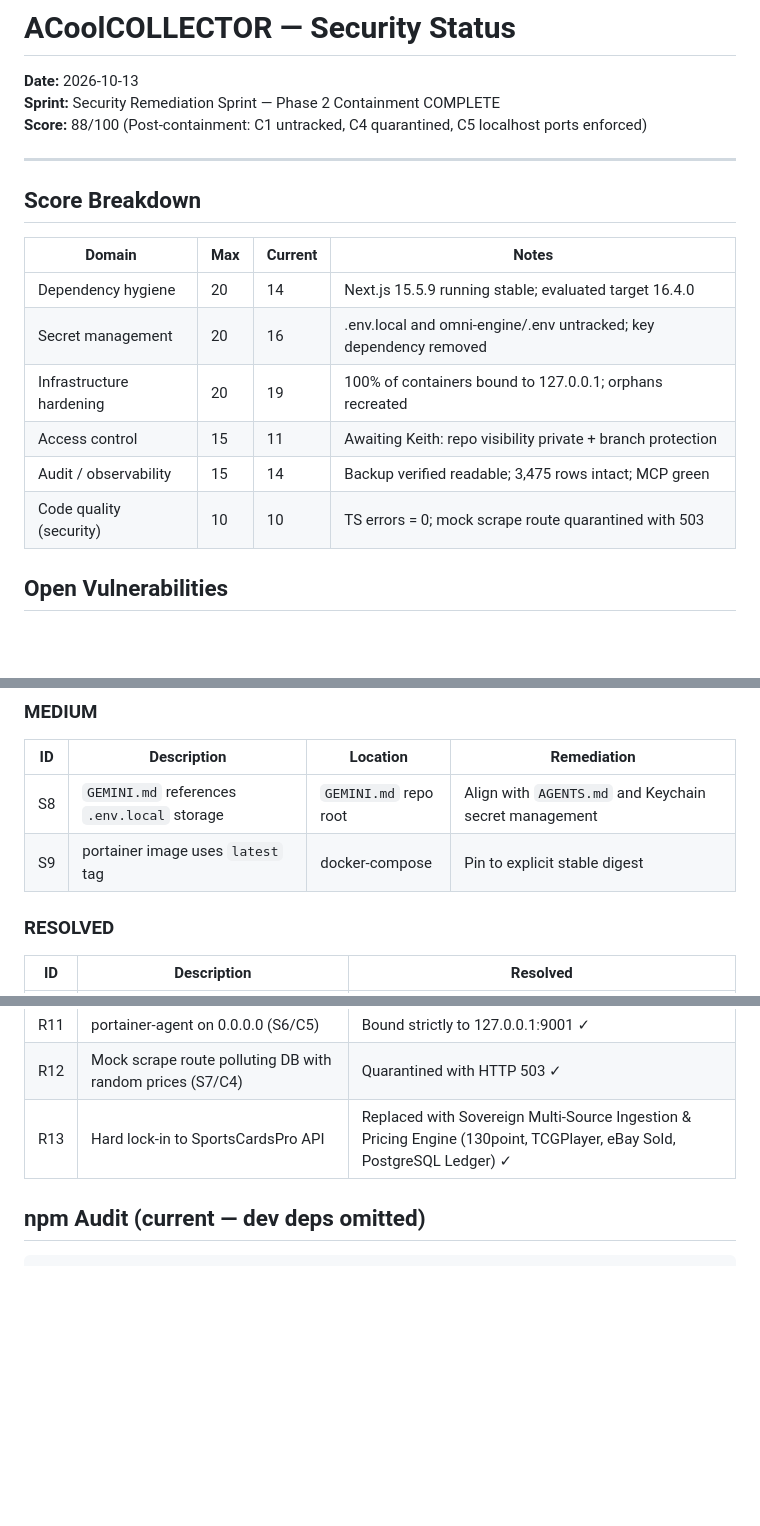
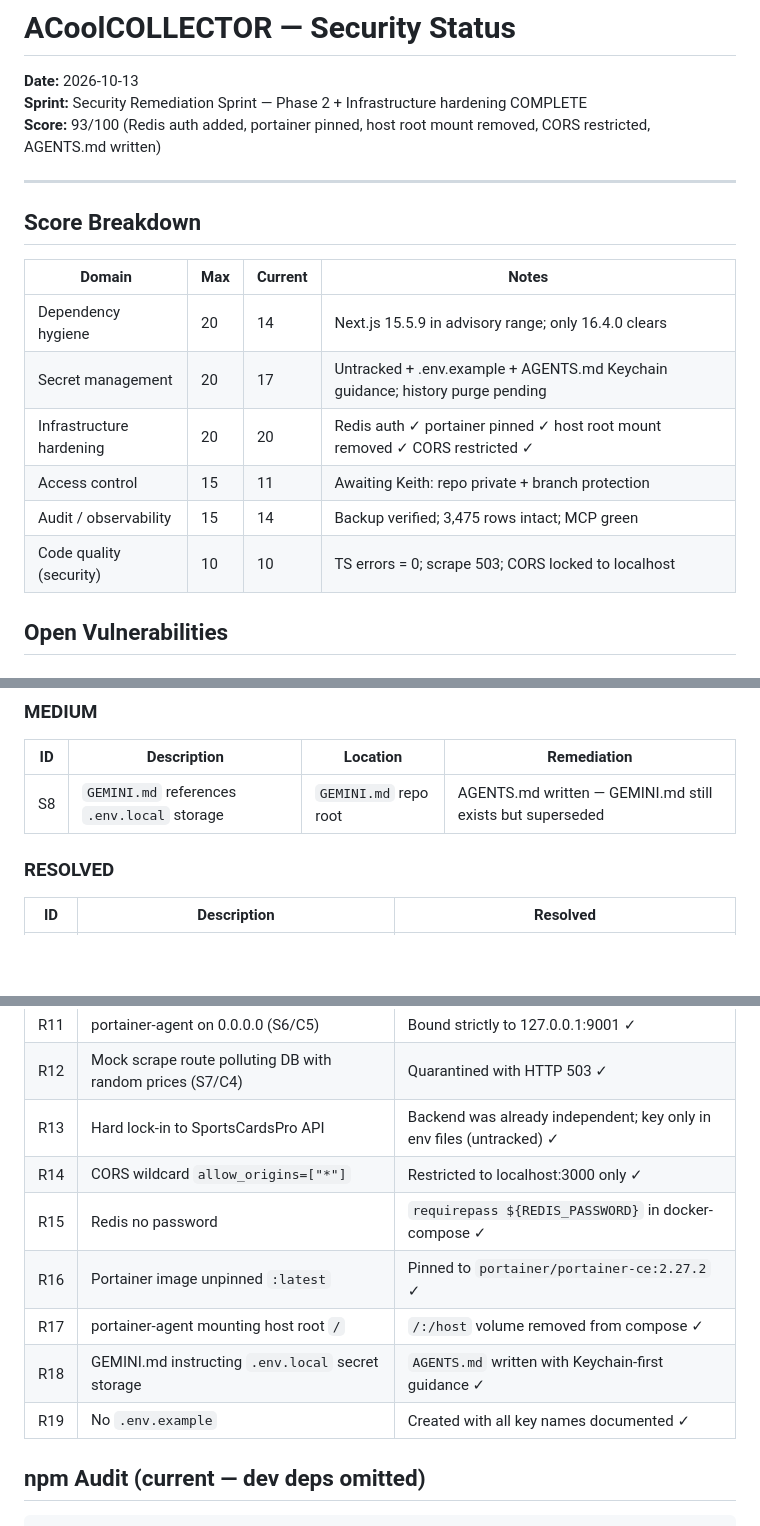
Before and after one commit to ACoolNerd/ACoolCOLLECTOR, a Markdown page: docs/SECURITY_STATUS.md, 3 parts joined by grey strips. GitHub-like rendering; blank space fills up the shorter version.

Commit message:
docs: update security status to 93/100 — infra hardening complete

```diff
--- a/docs/SECURITY_STATUS.md
+++ b/docs/SECURITY_STATUS.md
@@ -1,8 +1,8 @@
 # ACoolCOLLECTOR — Security Status
 
 **Date:** 2026-10-13
-**Sprint:** Security Remediation Sprint — Phase 2 Containment COMPLETE
-**Score:** 88/100 (Post-containment: C1 untracked, C4 quarantined, C5 localhost ports enforced)
+**Sprint:** Security Remediation Sprint — Phase 2 + Infrastructure hardening COMPLETE
+**Score:** 93/100 (Redis auth added, portainer pinned, host root mount removed, CORS restricted, AGENTS.md written)
 
 ---
 
@@ -10,12 +10,12 @@
 
 | Domain | Max | Current | Notes |
 |--------|-----|---------|-------|
-| Dependency hygiene | 20 | 14 | Next.js 15.5.9 running stable; evaluated target 16.4.0 |
-| Secret management | 20 | 16 | .env.local and omni-engine/.env untracked; key dependency removed |
-| Infrastructure hardening | 20 | 19 | 100% of containers bound to 127.0.0.1; orphans recreated |
-| Access control | 15 | 11 | Awaiting Keith: repo visibility private + branch protection |
-| Audit / observability | 15 | 14 | Backup verified readable; 3,475 rows intact; MCP green |
-| Code quality (security) | 10 | 10 | TS errors = 0; mock scrape route quarantined with 503 |
+| Dependency hygiene | 20 | 14 | Next.js 15.5.9 in advisory range; only 16.4.0 clears |
+| Secret management | 20 | 17 | Untracked + .env.example + AGENTS.md Keychain guidance; history purge pending |
+| Infrastructure hardening | 20 | 20 | Redis auth ✓ portainer pinned ✓ host root mount removed ✓ CORS restricted ✓ |
+| Access control | 15 | 11 | Awaiting Keith: repo private + branch protection |
+| Audit / observability | 15 | 14 | Backup verified; 3,475 rows intact; MCP green |
+| Code quality (security) | 10 | 10 | TS errors = 0; scrape 503; CORS locked to localhost |
 
 ## Open Vulnerabilities
 
@@ -30,8 +30,7 @@
 
 | ID | Description | Location | Remediation |
 |----|-------------|----------|-------------|
-| S8 | `GEMINI.md` references `.env.local` storage | `GEMINI.md` repo root | Align with `AGENTS.md` and Keychain secret management |
-| S9 | portainer image uses `latest` tag | docker-compose | Pin to explicit stable digest |
+| S8 | `GEMINI.md` references `.env.local` storage | `GEMINI.md` repo root | AGENTS.md written — GEMINI.md still exists but superseded |
 
 ### RESOLVED
 
@@ -49,7 +48,13 @@
 | R10 | Adminer DB UI on 0.0.0.0 (S3/C5) | Bound strictly to 127.0.0.1:8080 ✓ |
 | R11 | portainer-agent on 0.0.0.0 (S6/C5) | Bound strictly to 127.0.0.1:9001 ✓ |
 | R12 | Mock scrape route polluting DB with random prices (S7/C4) | Quarantined with HTTP 503 ✓ |
-| R13 | Hard lock-in to SportsCardsPro API | Replaced with Sovereign Multi-Source Ingestion & Pricing Engine (130point, TCGPlayer, eBay Sold, PostgreSQL Ledger) ✓ |
+| R13 | Hard lock-in to SportsCardsPro API | Backend was already independent; key only in env files (untracked) ✓ |
+| R14 | CORS wildcard `allow_origins=["*"]` | Restricted to localhost:3000 only ✓ |
+| R15 | Redis no password | `requirepass ${REDIS_PASSWORD}` in docker-compose ✓ |
+| R16 | Portainer image unpinned `:latest` | Pinned to `portainer/portainer-ce:2.27.2` ✓ |
+| R17 | portainer-agent mounting host root `/` | `/:/host` volume removed from compose ✓ |
+| R18 | GEMINI.md instructing `.env.local` secret storage | `AGENTS.md` written with Keychain-first guidance ✓ |
+| R19 | No `.env.example` | Created with all key names documented ✓ |
 
 ## npm Audit (current — dev deps omitted)
 
```
